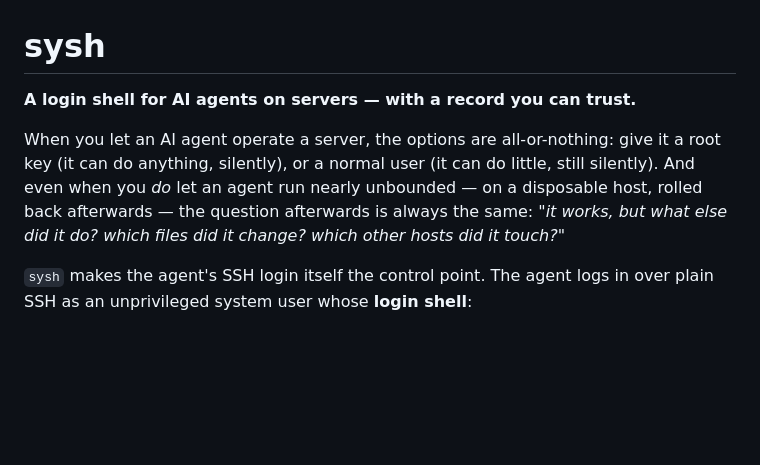
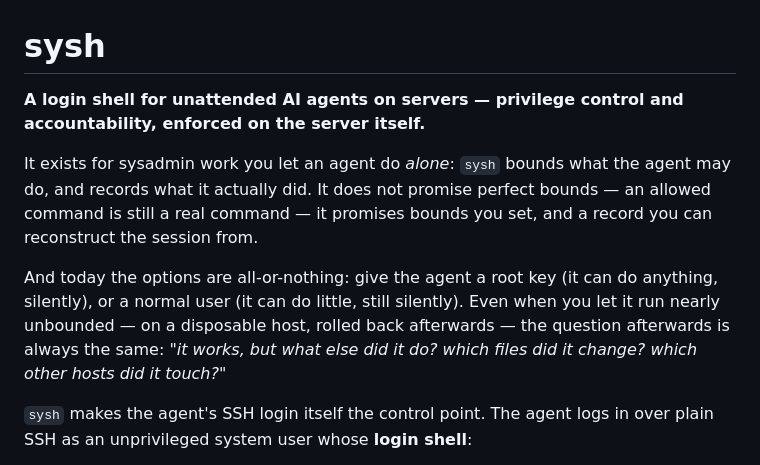
Before and after one commit to xezpeleta/sysh, a Markdown page: README.md, the part around the change. Drawn GitHub-style; blank space fills up the shorter version.

Commit message:
docs: intro names the product in one line
'unattended', 'privilege control and accountability', and the honest
not-infallible framing move from the two-phase section into the tagline
and opening paragraph

```diff
--- a/README.md
+++ b/README.md
@@ -1,14 +1,20 @@
 # sysh
 
-**A login shell for AI agents on servers — with a record you can trust.**
+**A login shell for unattended AI agents on servers — privilege control
+and accountability, enforced on the server itself.**
 
-When you let an AI agent operate a server, the options are all-or-nothing:
-give it a root key (it can do anything, silently), or a normal user (it can
-do little, still silently). And even when you *do* let an agent run nearly
-unbounded — on a disposable host, rolled back afterwards — the question
-afterwards is
-always the same: *"it works, but what else did it do? which files did it
-change? which other hosts did it touch?"*
+It exists for sysadmin work you let an agent do *alone*: `sysh` bounds
+what the agent may do, and records what it actually did. It does not
+promise perfect bounds — an allowed command is still a real command —
+it promises bounds you set, and a record you can reconstruct the
+session from.
+
+And today the options are all-or-nothing: give the agent a root key
+(it can do anything, silently), or a normal user (it can do little,
+still silently). Even when you let it run nearly unbounded — on a
+disposable host, rolled back afterwards — the question afterwards is
+always the same: *"it works, but what else did it do? which files did
+it change? which other hosts did it touch?"*
 
 `sysh` makes the agent's SSH login itself the control point. The agent logs
 in over plain SSH as an unprivileged system user whose **login shell**:
```
